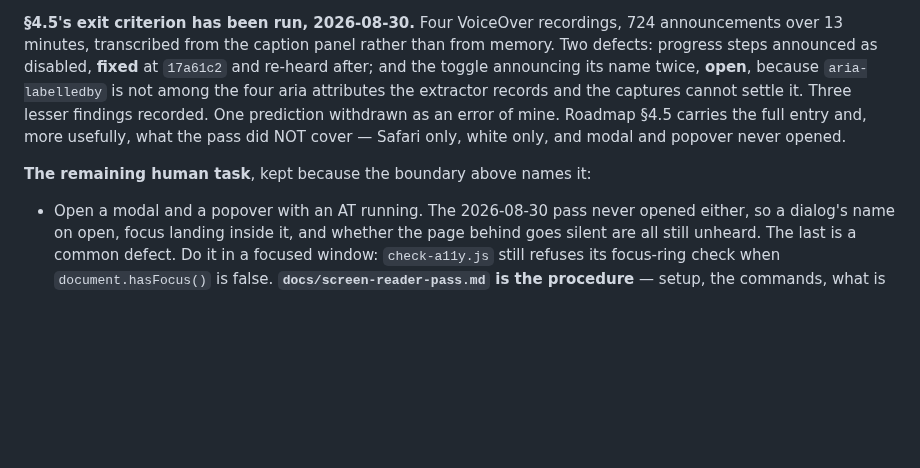
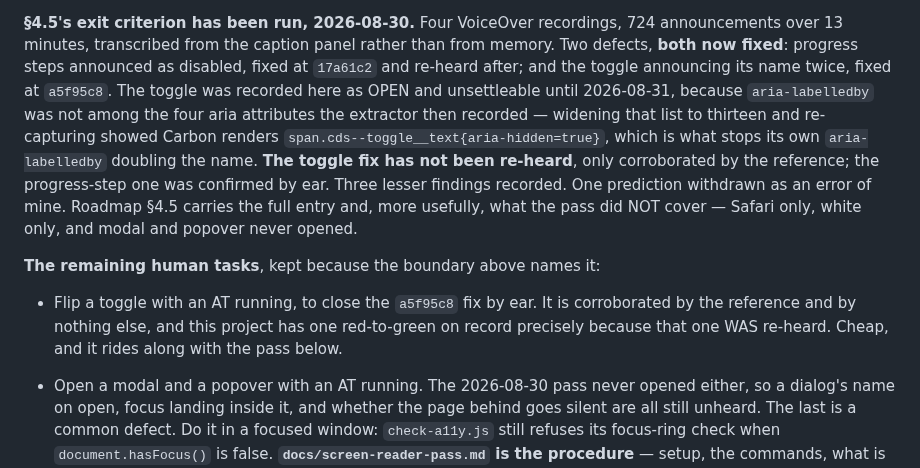
Before and after one commit to rux-sm/rux-ds, a Markdown page: README.md, the part around the change. Drawn GitHub-style; blank space fills up the shorter version.

```diff
--- a/README.md
+++ b/README.md
@@ -108,14 +108,24 @@ was verified against.
 
 **§4.5's exit criterion has been run, 2026-08-30.** Four VoiceOver recordings, 724
 announcements over 13 minutes, transcribed from the caption panel rather than from
-memory. Two defects: progress steps announced as disabled, **fixed** at `17a61c2` and
-re-heard after; and the toggle announcing its name twice, **open**, because
-`aria-labelledby` is not among the four aria attributes the extractor records and the
-captures cannot settle it. Three lesser findings recorded. One prediction withdrawn as
-an error of mine. Roadmap §4.5 carries the full entry and, more usefully, what the pass
-did NOT cover — Safari only, white only, and modal and popover never opened.
+memory. Two defects, **both now fixed**: progress steps announced as disabled, fixed at
+`17a61c2` and re-heard after; and the toggle announcing its name twice, fixed at
+`a5f95c8`. The toggle was recorded here as OPEN and unsettleable until 2026-08-31,
+because `aria-labelledby` was not among the four aria attributes the extractor then
+recorded — widening that list to thirteen and re-capturing showed Carbon renders
+`span.cds--toggle__text{aria-hidden=true}`, which is what stops its own `aria-labelledby`
+doubling the name. **The toggle fix has not been re-heard**, only corroborated by the
+reference; the progress-step one was confirmed by ear. Three lesser findings recorded.
+One prediction withdrawn as an error of mine. Roadmap §4.5 carries the full entry and,
+more usefully, what the pass did NOT cover — Safari only, white only, and modal and
+popover never opened.
 
-**The remaining human task**, kept because the boundary above names it:
+**The remaining human tasks**, kept because the boundary above names it:
+
+- Flip a toggle with an AT running, to close the `a5f95c8` fix by ear. It is
+  corroborated by the reference and by nothing else, and this project has one
+  red-to-green on record precisely because that one WAS re-heard. Cheap, and it rides
+  along with the pass below.
 
 - Open a modal and a popover with an AT running. The 2026-08-30 pass never opened
   either, so a dialog's name on open, focus landing inside it, and whether the page
```
Also changed, not shown: docs/roadmap.md (+24 -9 lines).
